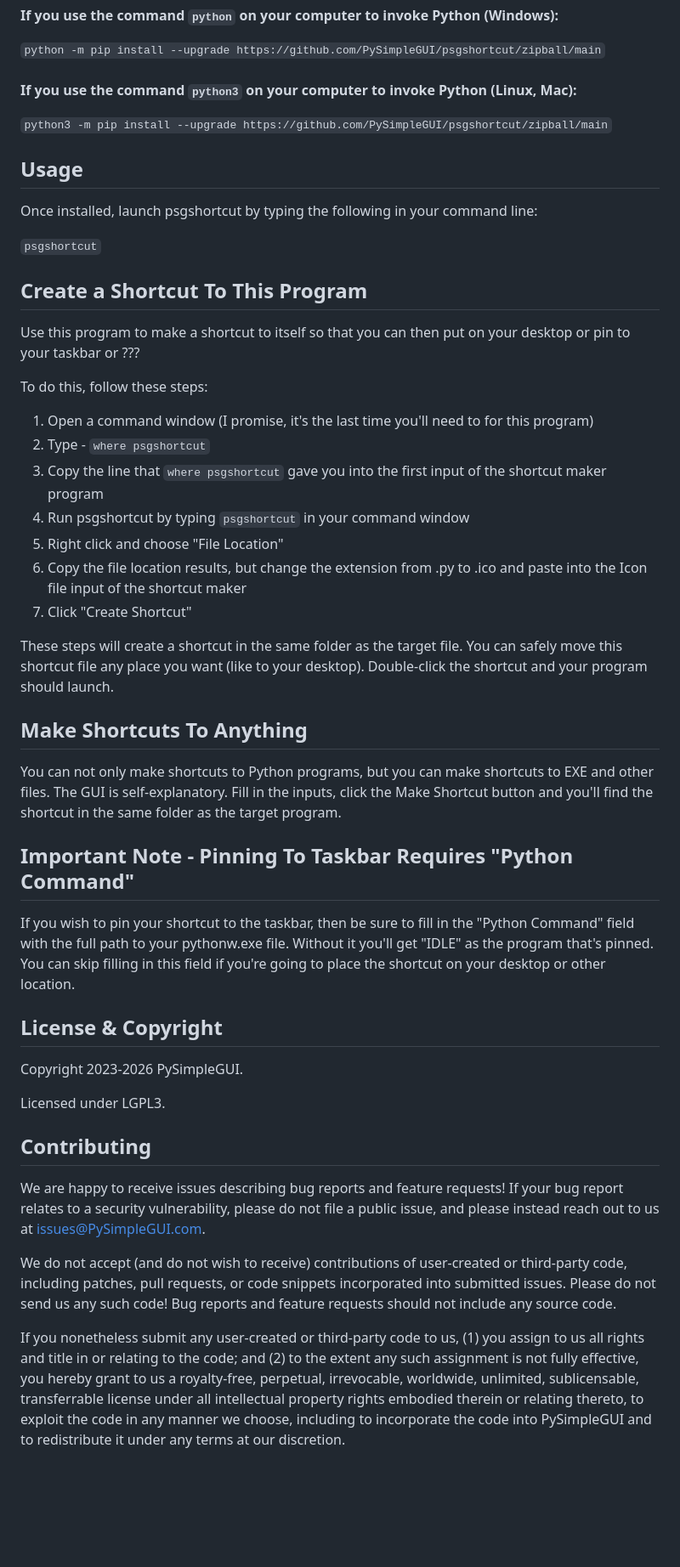
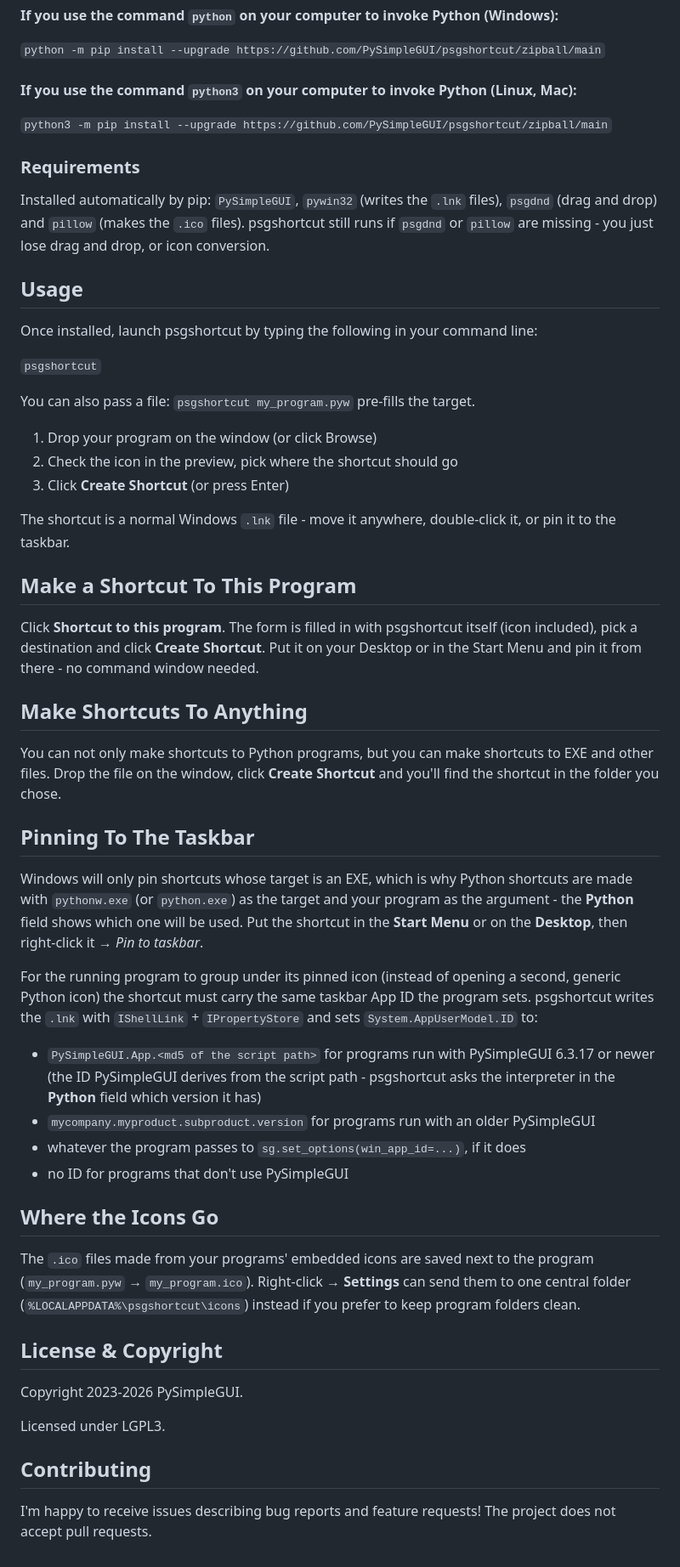
Before and after one commit to PySimpleGUI/psgshortcut, a Markdown page: README.md, the part around one of its changes. Shown at 85% size. GitHub-like rendering; blank space fills up the shorter version.

Commit message:
Reworked by Claude version that added drag and drop support, icon extraction,  and more.  Looks and works a lot better.

```diff
--- a/README.md
+++ b/README.md
@@ -56,47 +50,47 @@ You can also pip install the PySimpleGUI Applications that are in the PySimpleGU
 
 `python3 -m pip install --upgrade https://github.com/PySimpleGUI/psgshortcut/zipball/main`
 
+### Requirements
+
+Installed automatically by pip: `PySimpleGUI`, `pywin32` (writes the `.lnk` files), `psgdnd` (drag and drop) and `pillow` (makes the `.ico` files).
+psgshortcut still runs if `psgdnd` or `pillow` are missing - you just lose drag and drop, or icon conversion.
+
 ## Usage
 
 Once installed, launch psgshortcut by typing the following in your command line:
 
 `psgshortcut`
 
-## Create a Shortcut To This Program
+You can also pass a file:  `psgshortcut my_program.pyw` pre-fills the target.
 
-Use this program to make a shortcut to itself so that you can then put
-on your desktop or pin to your taskbar or ???
+1. Drop your program on the window (or click Browse)
+2. Check the icon in the preview, pick where the shortcut should go
+3. Click **Create Shortcut** (or press Enter)
 
+The shortcut is a normal Windows `.lnk` file - move it anywhere, double-click it, or pin it to the taskbar.
 
-To do this, follow these steps:
+## Make a Shortcut To This Program
 
-1. Open a command window (I promise, it's the last time you'll need to for this program)
-2. Type - `where psgshortcut`
-3. Copy the line that `where psgshortcut` gave you into the first input of the shortcut maker program
-4. Run psgshortcut by typing `psgshortcut` in your command window
-5. Right click and choose "File Location"
-6. Copy the file location results, but change the extension from .py to .ico and paste into the Icon file input of the shortcut maker
-7. Click "Create Shortcut"
-
-These steps will create a shortcut in the same folder as the target
-file.  You can safely move this shortcut file any place you want (like
-to your desktop). Double-click the shortcut and your program should
-launch.
+Click **Shortcut to this program**.  The form is filled in with psgshortcut itself (icon included), pick a destination and click **Create Shortcut**.  Put it on your Desktop or in the Start Menu and pin it from there - no command window needed.
 
 ## Make Shortcuts To Anything
 
-You can not only make shortcuts to Python programs, but you can make
-shortcuts to EXE and other files.  The GUI is self-explanatory.  Fill
-in the inputs, click the Make Shortcut button and you'll find the
-shortcut in the same folder as the target program.
+You can not only make shortcuts to Python programs, but you can make shortcuts to EXE and other files.  Drop the file on the window, click **Create Shortcut** and you'll find the shortcut in the folder you chose.
 
-## Important Note - Pinning To Taskbar Requires "Python Command"
+## Pinning To The Taskbar
 
-If you wish to pin your shortcut to the taskbar, then be sure to fill
-in the "Python Command" field with the full path to your pythonw.exe
-file.  Without it you'll get "IDLE" as the program that's pinned.  You
-can skip filling in this field if you're going to place the shortcut
-on your desktop or other location.
+Windows will only pin shortcuts whose target is an EXE, which is why Python shortcuts are made with `pythonw.exe` (or `python.exe`) as the target and your program as the argument - the **Python** field shows which one will be used.  Put the shortcut in the **Start Menu** or on the **Desktop**, then right-click it → *Pin to taskbar*.
+
+For the running program to group under its pinned icon (instead of opening a second, generic Python icon) the shortcut must carry the same taskbar App ID the program sets.  psgshortcut writes the `.lnk` with `IShellLink` + `IPropertyStore` and sets `System.AppUserModel.ID` to:
+
+* `PySimpleGUI.App.<md5 of the script path>` for programs run with PySimpleGUI 6.3.17 or newer (the ID PySimpleGUI derives from the script path - psgshortcut asks the interpreter in the **Python** field which version it has)
+* `mycompany.myproduct.subproduct.version` for programs run with an older PySimpleGUI
+* whatever the program passes to `sg.set_options(win_app_id=...)`, if it does
+* no ID for programs that don't use PySimpleGUI
+
+## Where the Icons Go
+
+The `.ico` files made from your programs' embedded icons are saved next to the program (`my_program.pyw` → `my_program.ico`).  Right-click → **Settings** can send them to one central folder (`%LOCALAPPDATA%\psgshortcut\icons`) instead if you prefer to keep program folders clean.
 
 ## License & Copyright
 
@@ -106,22 +100,5 @@ Licensed under LGPL3.
 
 ## Contributing
 
-We are happy to receive issues describing bug reports and feature
-requests! If your bug report relates to a security vulnerability,
-please do not file a public issue, and please instead reach out to us
-at issues@PySimpleGUI.com.
-
-We do not accept (and do not wish to receive) contributions of
-user-created or third-party code, including patches, pull requests, or
-code snippets incorporated into submitted issues. Please do not send
-us any such code! Bug reports and feature requests should not include
-any source code.
-
-If you nonetheless submit any user-created or third-party code to us,
-(1) you assign to us all rights and title in or relating to the code;
-and (2) to the extent any such assignment is not fully effective, you
-hereby grant to us a royalty-free, perpetual, irrevocable, worldwide,
-unlimited, sublicensable, transferrable license under all intellectual
-property rights embodied therein or relating thereto, to exploit the
-code in any manner we choose, including to incorporate the code into
-PySimpleGUI and to redistribute it under any terms at our discretion.
+I'm happy to receive issues describing bug reports and feature
+requests! The project does not accept pull requests.
```
Also changed, not shown: other parts of README.md (+12 -18 lines), psgshortcut/README.md (+40 -63 lines), psgshortcut/screenshot.png, screenshot.png, 4 other files.
